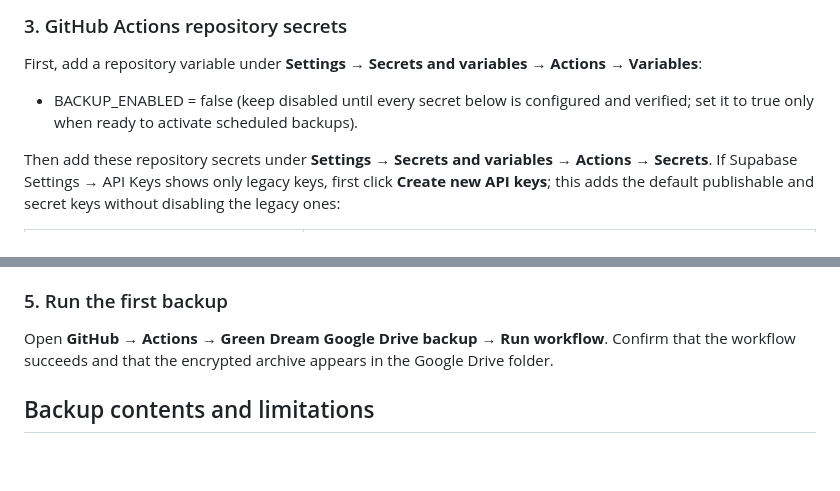
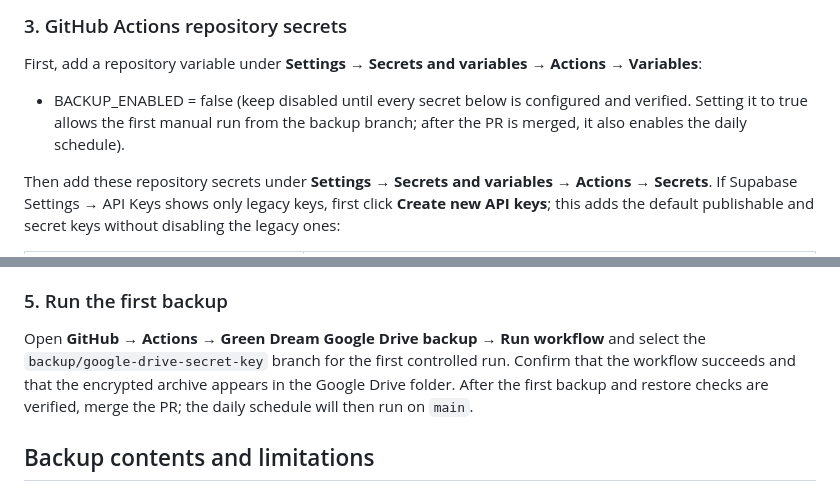
Before and after one commit to iYakuza/landing-page, a Markdown page: docs/backup/README.md, 2 parts joined by grey strips. Rendered like a GitHub page; blank space fills up the shorter version.

Commit message:
Document controlled pre-merge first backup

```diff
--- a/docs/backup/README.md
+++ b/docs/backup/README.md
@@ -48,7 +48,7 @@ Do not put either value in this repository or in ChatGPT.
 
 First, add a repository variable under **Settings → Secrets and variables → Actions → Variables**:
 
-- BACKUP_ENABLED = false (keep disabled until every secret below is configured and verified; set it to true only when ready to activate scheduled backups).
+- BACKUP_ENABLED = false (keep disabled until every secret below is configured and verified. Setting it to true allows the first manual run from the backup branch; after the PR is merged, it also enables the daily schedule).
 
 Then add these repository secrets under **Settings → Secrets and variables → Actions → Secrets**. If Supabase Settings → API Keys shows only legacy keys, first click **Create new API keys**; this adds the default publishable and secret keys without disabling the legacy ones:
 
@@ -71,7 +71,7 @@ Sign in to the Google account that should own the backups and approve the drive.
 
 ### 5. Run the first backup
 
-Open **GitHub → Actions → Green Dream Google Drive backup → Run workflow**. Confirm that the workflow succeeds and that the encrypted archive appears in the Google Drive folder.
+Open **GitHub → Actions → Green Dream Google Drive backup → Run workflow** and select the `backup/google-drive-secret-key` branch for the first controlled run. Confirm that the workflow succeeds and that the encrypted archive appears in the Google Drive folder. After the first backup and restore checks are verified, merge the PR; the daily schedule will then run on `main`.
 
 ## Backup contents and limitations
 
```
